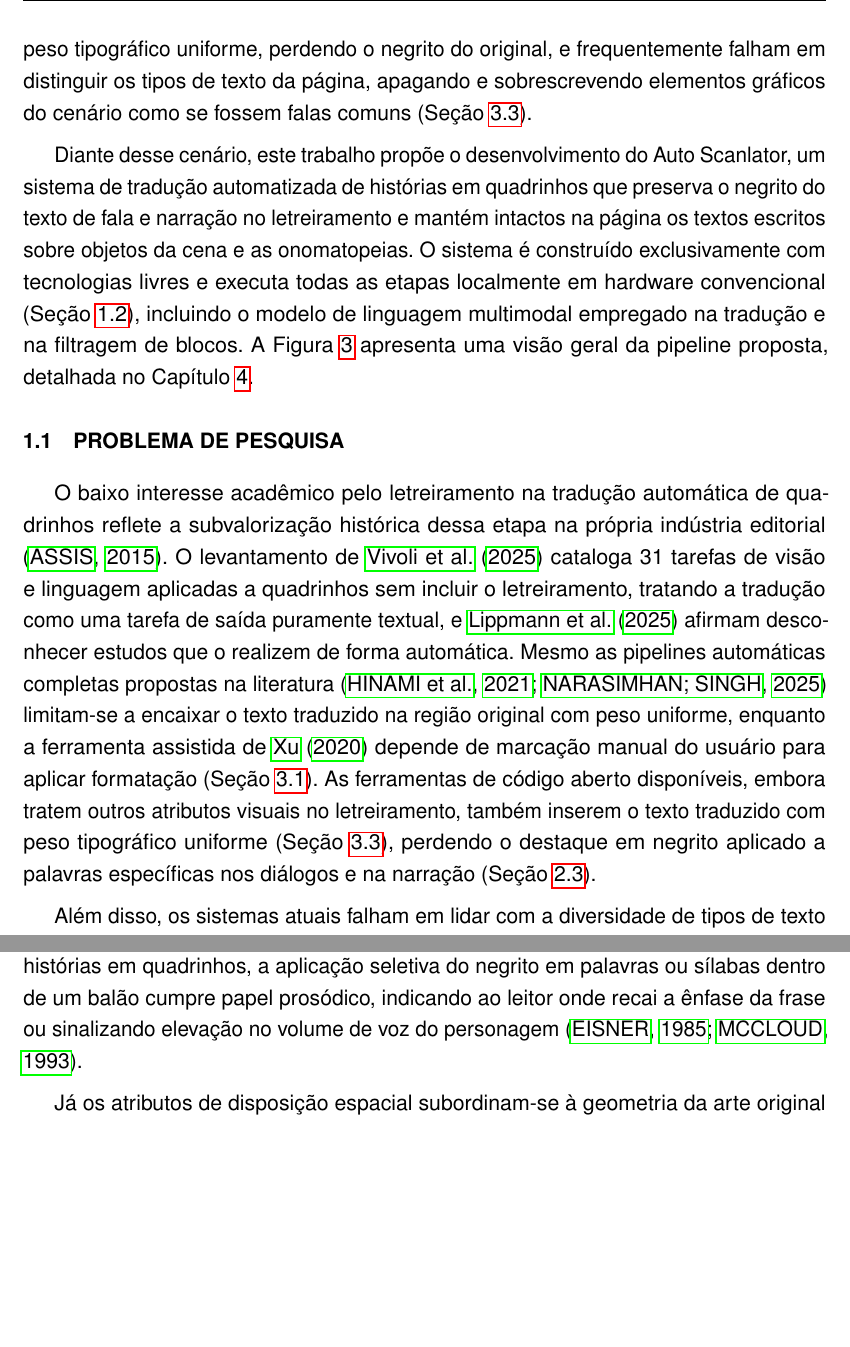
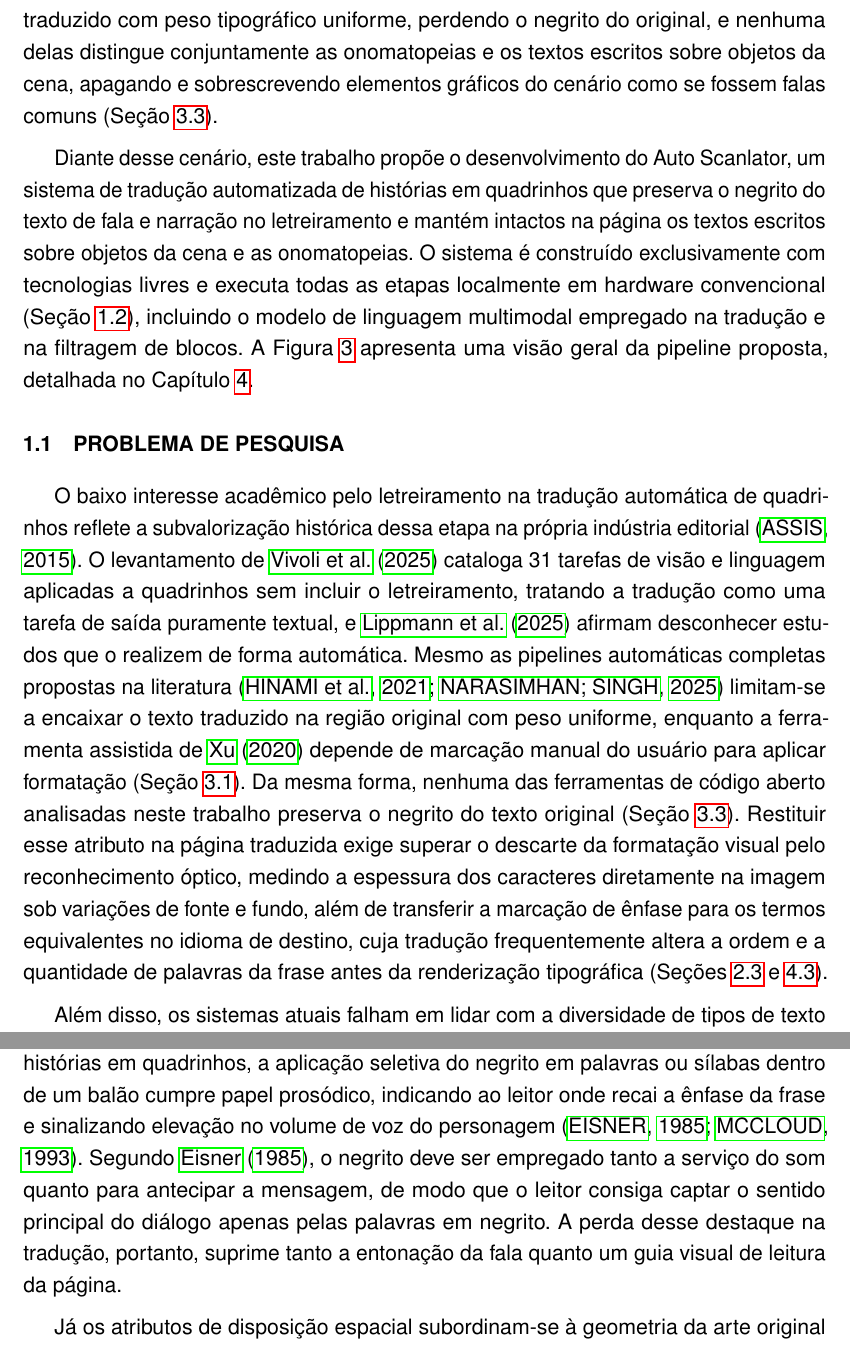
Before and after one commit to guiopen/auto-scanlator, a LaTeX thesis (TCC.tex): two parts of pages 10 and 16 of 42 before the commit and two parts of pages 10 and 17 of 43 after it, joined at a grey line, cut so that both start at the same text, the shorter picture padded with empty space. Compiled offline with pdfLaTeX.

Commit message:
Update TCC.tex

```diff
--- a/TCC.tex
+++ b/TCC.tex
@@ -115,14 +115,14 @@ Esse interesse institucional em automatizar a tradução, contudo, esbarra no fa
 
 \attention{INSERIR FIGURA: texto escrito sobre objetos da cena sobrescrito por letreiramento de fala, perdendo a naturalidade.}
 
-Nas pesquisas e ferramentas que automatizam esse processo, porém, o cuidado visual restringiu-se à remoção do texto original, impulsionada pelo avanço dos modelos de inpainting \cite{quan2024deeplearningbasedimagevideo}. O letreiramento automático recebe pouca atenção na literatura e nas ferramentas de código aberto, que inserem o texto traduzido com peso tipográfico uniforme, perdendo o negrito do original, e frequentemente falham em distinguir os tipos de texto da página, apagando e sobrescrevendo elementos gráficos do cenário como se fossem falas comuns (Seção~\ref{sec:ferramentas}).
+Nas pesquisas e ferramentas que automatizam esse processo, porém, o cuidado visual restringiu-se à remoção do texto original, impulsionada pelo avanço dos modelos de inpainting \cite{quan2024deeplearningbasedimagevideo}. Como o reconhecimento óptico converte as imagens das palavras em texto puro sem registrar a espessura dos traços e os detectores de texto capturam indistintamente qualquer elemento verbal da página, a literatura e as ferramentas de código aberto acabam ignorando essas particularidades no letreiramento. Todas as ferramentas analisadas neste trabalho inserem o texto traduzido com peso tipográfico uniforme, perdendo o negrito do original, e nenhuma delas distingue conjuntamente as onomatopeias e os textos escritos sobre objetos da cena, apagando e sobrescrevendo elementos gráficos do cenário como se fossem falas comuns (Seção~\ref{sec:ferramentas}).
 
 Diante desse cenário, este trabalho propõe o desenvolvimento do Auto Scanlator, um sistema de tradução automatizada de histórias em quadrinhos que preserva o negrito do texto de fala e narração no letreiramento e mantém intactos na página os textos escritos sobre objetos da cena e as onomatopeias. O sistema é construído exclusivamente com tecnologias livres e executa todas as etapas localmente em hardware convencional (Seção~\ref{sec:escopo}), incluindo o modelo de linguagem multimodal empregado na tradução e na filtragem de blocos. A Figura~\ref{fig:pipeline} apresenta uma visão geral da pipeline proposta, detalhada no Capítulo~\ref{cap:auto-scanlator}.
 
 \section{PROBLEMA DE PESQUISA}
 \label{sec:problema}
 
-O baixo interesse acadêmico pelo letreiramento na tradução automática de quadrinhos reflete a subvalorização histórica dessa etapa na própria indústria editorial \cite{assis2015letterer}. O levantamento de \citeonline{vivoli2025missingpiecevisionlanguage} cataloga 31 tarefas de visão e linguagem aplicadas a quadrinhos sem incluir o letreiramento, tratando a tradução como uma tarefa de saída puramente textual, e \citeonline{lippmann-etal-2025-context} afirmam desconhecer estudos que o realizem de forma automática. Mesmo as pipelines automáticas completas propostas na literatura \cite{hinami2021fullyautomatedmangatranslation, narasimhan2025crossing} limitam-se a encaixar o texto traduzido na região original com peso uniforme, enquanto a ferramenta assistida de \citeonline{xu2020computeraided} depende de marcação manual do usuário para aplicar formatação (Seção~\ref{sec:pipelines-completas}). As ferramentas de código aberto disponíveis, embora tratem outros atributos visuais no letreiramento, também inserem o texto traduzido com peso tipográfico uniforme (Seção~\ref{sec:ferramentas}), perdendo o destaque em negrito aplicado a palavras específicas nos diálogos e na narração (Seção~\ref{sec:tipografia}).
+O baixo interesse acadêmico pelo letreiramento na tradução automática de quadrinhos reflete a subvalorização histórica dessa etapa na própria indústria editorial \cite{assis2015letterer}. O levantamento de \citeonline{vivoli2025missingpiecevisionlanguage} cataloga 31 tarefas de visão e linguagem aplicadas a quadrinhos sem incluir o letreiramento, tratando a tradução como uma tarefa de saída puramente textual, e \citeonline{lippmann-etal-2025-context} afirmam desconhecer estudos que o realizem de forma automática. Mesmo as pipelines automáticas completas propostas na literatura \cite{hinami2021fullyautomatedmangatranslation, narasimhan2025crossing} limitam-se a encaixar o texto traduzido na região original com peso uniforme, enquanto a ferramenta assistida de \citeonline{xu2020computeraided} depende de marcação manual do usuário para aplicar formatação (Seção~\ref{sec:pipelines-completas}). Da mesma forma, nenhuma das ferramentas de código aberto analisadas neste trabalho preserva o negrito do texto original (Seção~\ref{sec:ferramentas}). Restituir esse atributo na página traduzida exige superar o descarte da formatação visual pelo reconhecimento óptico, medindo a espessura dos caracteres diretamente na imagem sob variações de fonte e fundo, além de transferir a marcação de ênfase para os termos equivalentes no idioma de destino, cuja tradução frequentemente altera a ordem e a quantidade de palavras da frase antes da renderização tipográfica (Seções~\ref{sec:tipografia} e~\ref{sec:as-atributos}).
 
-Além disso, os sistemas atuais falham em lidar com a diversidade de tipos de texto de uma página (Seção~\ref{sec:quadrinhos}). Como os detectores ópticos capturam qualquer texto visível na imagem, as ferramentas de código aberto tratam os blocos detectados de forma genérica, apagando onomatopeias e textos escritos sobre objetos da cena para sobrescrevê-los com a mesma tipografia usada nos balões de fala, o que danifica a arte original (Seções~\ref{sec:letreiramento} e~\ref{sec:ferramentas}). Evitar essa descaracterização exige traduzir esses elementos de forma especializada, recriando o estilo gráfico do desenho, ou mantê-los intactos no idioma original. Ambas as abordagens dependem, antes de tudo, de detectar automaticamente as onomatopeias e os textos escritos sobre objetos da cena para separá-los das falas e da narração. Como a preservação desses elementos no idioma original é mais simples de implementar e constitui prática editorial comum para proteger os desenhos \cite{assis2016especificidades, leitao2010estrategias}, este trabalho adota a manutenção da arte intacta para concentrar a investigação na detecção automática desses dois tipos de texto por meio de um modelo de linguagem multimodal (Seção~\ref{sec:escopo}).
+Além disso, os sistemas atuais falham em lidar com a diversidade de tipos de texto de uma página (Seção~\ref{sec:quadrinhos}). Como os detectores ópticos capturam qualquer texto visível na imagem, as ferramentas de código aberto tratam os blocos detectados de forma genérica, apagando onomatopeias e textos escritos sobre objetos da cena para sobrescrevê-los com a mesma tipografia usada nos balões de fala, o que danifica a arte original (Seções~\ref{sec:letreiramento} e~\ref{sec:ferramentas}). Evitar essa descaracterização exige traduzir esses elementos de forma especializada, recriando o estilo gráfico do desenho, ou mantê-los intactos no idioma original, prática editorial comum para proteger os desenhos \cite{assis2016especificidades, leitao2010estrategias}. Ambas as abordagens dependem, antes de tudo, de distinguir esses dois tipos de texto das falas e da narração. Essa separação não se resolve apenas pela detecção de contornos de balões, pois falas e narrações também ocorrem soltas na cena e textos escritos sobre objetos do cenário frequentemente apresentam grafia regular semelhante à de diálogos. No entanto, como a tradução contextualizada de quadrinhos já se beneficia do envio da imagem da página a um modelo de linguagem multimodal \cite{lippmann-etal-2025-context}, essa mesma chamada pode ser aproveitada para que o modelo, observando a cena, filtre as onomatopeias e os textos escritos sobre objetos da cena simultaneamente à tradução e ao reposicionamento do negrito, dispensando o treinamento e a execução de classificadores visuais adicionais no hardware local (Seções~\ref{sec:escopo} e~\ref{sec:as-traducao}).
 
@@ -207,7 +207,7 @@ Nas pipelines automáticas, a etapa corresponde a renderizar o texto traduzido c
 
 A tipografia é a forma visual que a linguagem escrita assume \cite{lupton2004thinking}. Ela compreende a família tipográfica utilizada, os atributos visuais dos caracteres (como peso, estilo, tamanho, cor de preenchimento e borda) e a disposição espacial do bloco de texto (alinhamento, orientação e posição), escolhas que tornam a mensagem escrita legível e expressiva \cite{luna2018typography}.
 
-Entre os atributos dos caracteres, o peso tipográfico refere-se à espessura dos traços que formam as letras em relação à sua altura. A variante de maior espessura dentro de uma mesma família tipográfica constitui o negrito, empregado para criar contraste visual e hierarquia em relação ao texto regular \cite{lupton2004thinking}. No letreiramento de histórias em quadrinhos, a aplicação seletiva do negrito em palavras ou sílabas dentro de um balão cumpre papel prosódico, indicando ao leitor onde recai a ênfase da frase ou sinalizando elevação no volume de voz do personagem \cite{eisner1985comics, mccloud1993understanding}.
+Entre os atributos dos caracteres, o peso tipográfico refere-se à espessura dos traços que formam as letras em relação à sua altura. A variante de maior espessura dentro de uma mesma família tipográfica constitui o negrito, empregado para criar contraste visual e hierarquia em relação ao texto regular \cite{lupton2004thinking}. No letreiramento de histórias em quadrinhos, a aplicação seletiva do negrito em palavras ou sílabas dentro de um balão cumpre papel prosódico, indicando ao leitor onde recai a ênfase da frase e sinalizando elevação no volume de voz do personagem \cite{eisner1985comics, mccloud1993understanding}. Segundo \citeonline{eisner1985comics}, o negrito deve ser empregado tanto a serviço do som quanto para antecipar a mensagem, de modo que o leitor consiga captar o sentido principal do diálogo apenas pelas palavras em negrito. A perda desse destaque na tradução, portanto, suprime tanto a entonação da fala quanto um guia visual de leitura da página.
 
 Já os atributos de disposição espacial subordinam-se à geometria da arte original na tradução de quadrinhos. Enquanto a posição e o ângulo de inclinação acompanham a região demarcada pelo texto de partida, o tamanho da fonte precisa ser recalculado no letreiramento para acomodar a variação de extensão verbal entre o idioma de origem e o de destino dentro do mesmo espaço físico (Seção~\ref{sec:letreiramento}).
 
```
Also changed, not shown: TCC.tex (6 more changed lines).
